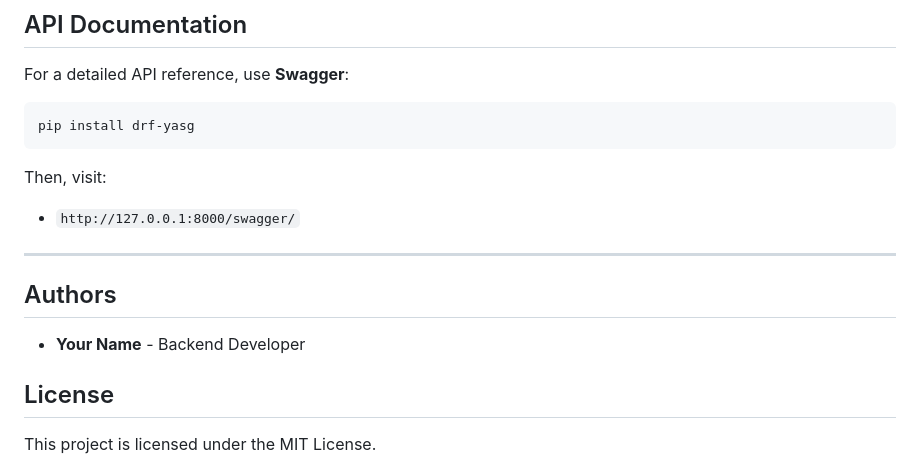
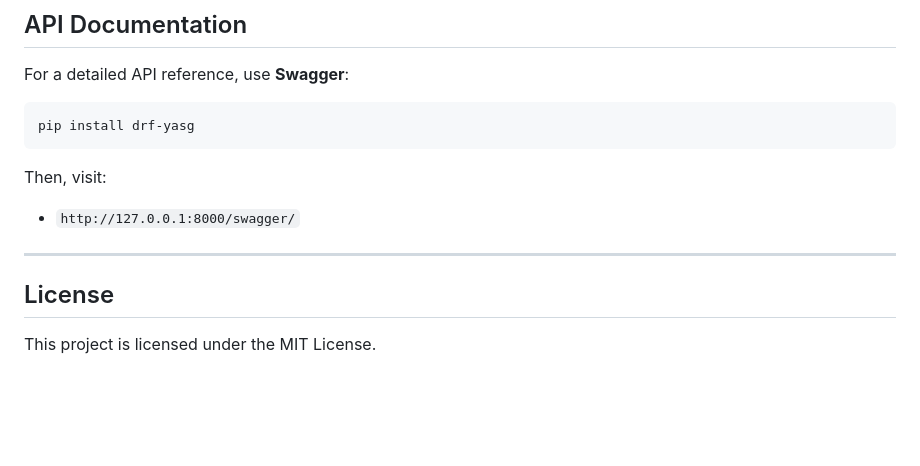
Before and after one commit to Sai1099/gas_utility_service, a Markdown page: README.md, the part around the change. Drawn GitHub-style; blank space fills up the shorter version.

```diff
--- a/README.md
+++ b/README.md
@@ -133,8 +133,7 @@ Then, visit:
 
 ---
 
-## Authors
-- **Your Name** - Backend Developer
+
 
 ## License
 This project is licensed under the MIT License.
```
